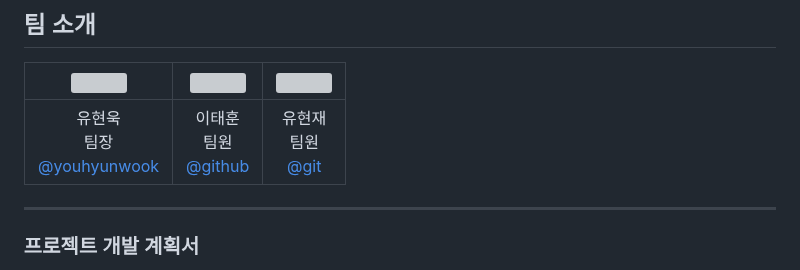
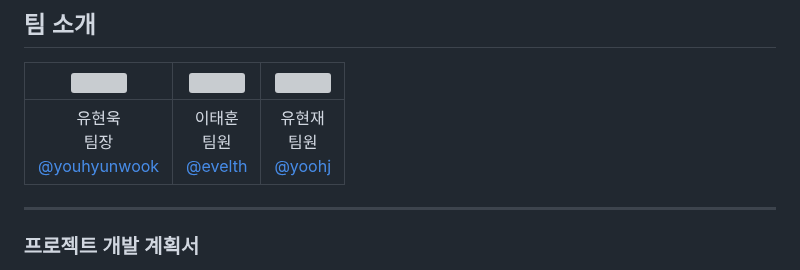
Before and after one commit to youhyunwook/project_1, a Markdown page: README.md, the part around the change. GitHub-like rendering; grey boxes are pictures that could not be loaded.

```diff
--- a/README.md
+++ b/README.md
@@ -36,7 +36,7 @@
 ## 팀 소개
 |<img src="https://i.ibb.co/SXMPP4Y/ai.png" width="150" height="150"/>|<img src="https://i.ibb.co/bLJSfvp/ai.png" width="150" height="150"/>|<img src="https://i.ibb.co/fMKjmC5/ai.png" width="150" height="150"/>|
 |:-:|:-:|:-:|
-|유현욱<br/>팀장<br/>[@youhyunwook](https://github.com/youhyunwook)|이태훈<br/>팀원<br/>[@github](https://github.com/evelth)|유현재<br/>팀원<br/>[@git](https://github.com/yoohj82109)|
+|유현욱<br/>팀장<br/>[@youhyunwook](https://github.com/youhyunwook)|이태훈<br/>팀원<br/>[@evelth](https://github.com/evelth)|유현재<br/>팀원<br/>[@yoohj](https://github.com/yoohj82109)|
 ---
 ### 프로젝트 개발 계획서
 [개발 계획서.ppt](https://www.canva.com/design/DAGNhDwQJpI/B1D7OaZp5KXRw-HZayGb-g/view?utm_content=DAGNhDwQJpI&utm_campaign=designshare&utm_medium=link&utm_source=editor)
```
